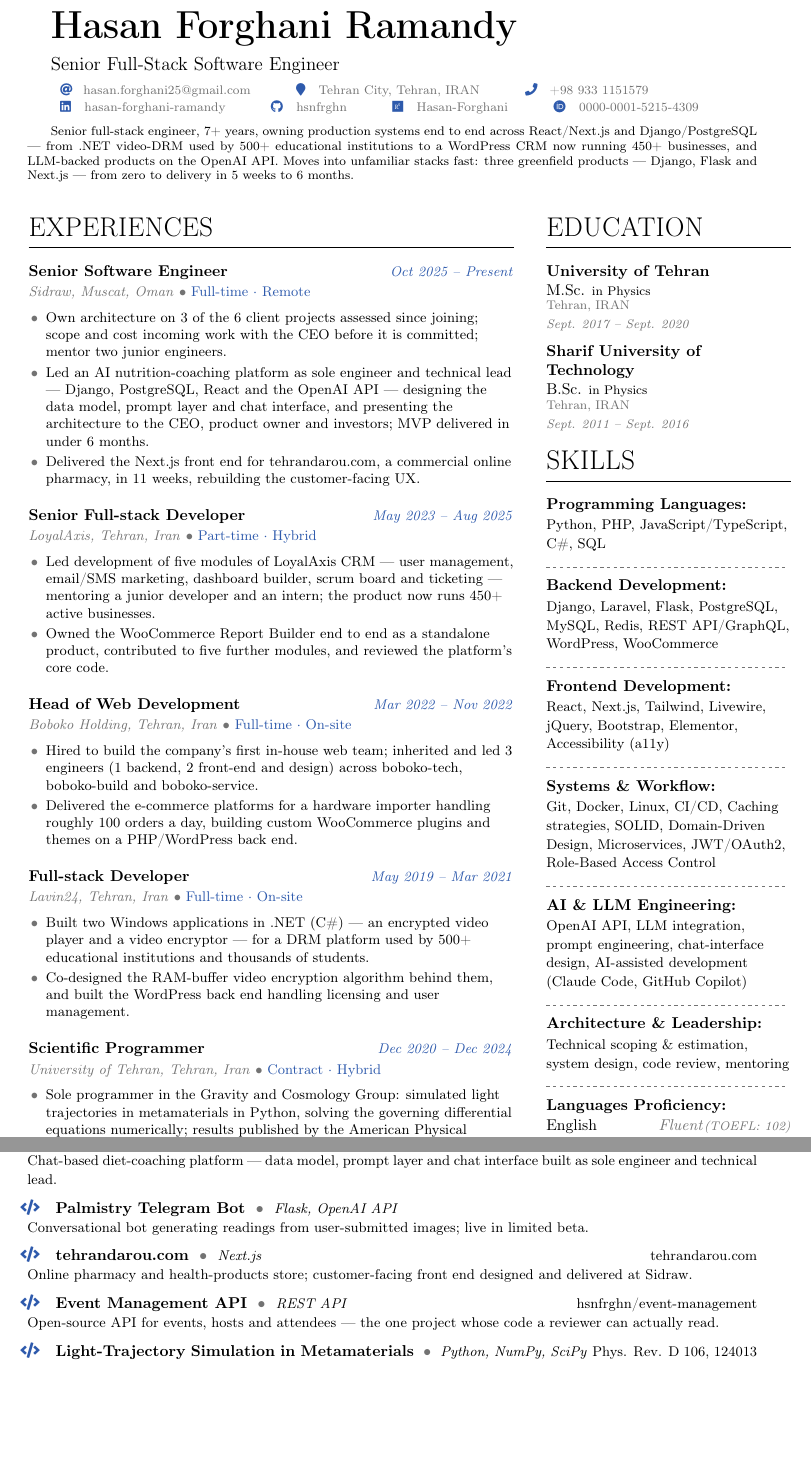
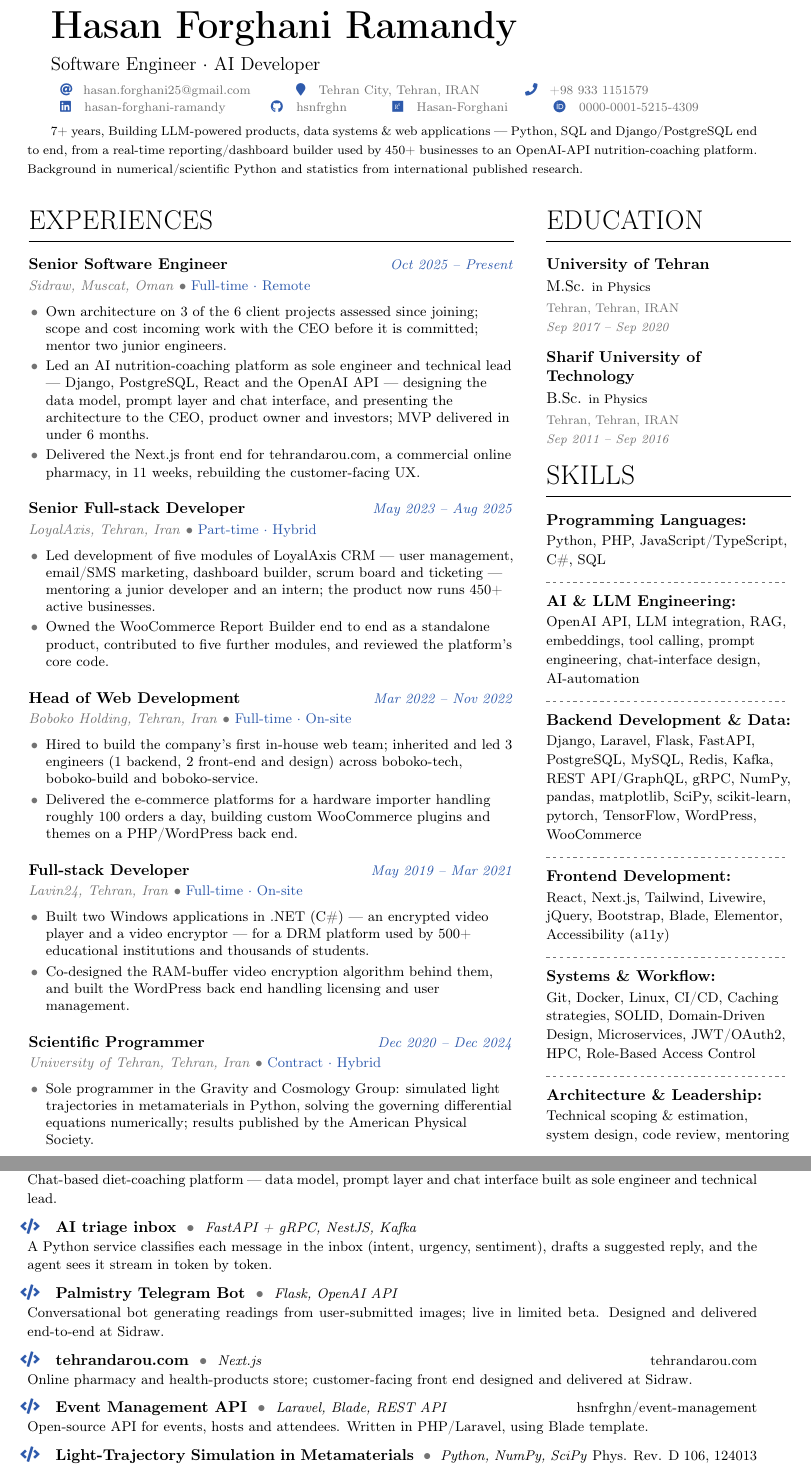
Before and after one commit to hsnfrghn/LaTeX-Resume-Template, a LaTeX CV (main.tex, which reads Txt/2-page2.tex, Txt/p1_sidebar.tex): two parts of pages 1 and 2 of 2, joined at a grey line, cut so that both start at the same text, the shorter picture padded with empty space. Compiled offline with pdfLaTeX.

```diff
--- a/Txt/2-page2.tex
+++ b/Txt/2-page2.tex
@@ -41,9 +41,14 @@
 
 \vspace{0.65em}
 
+\projecticon\textbf{AI triage inbox} ~\softtext{\textbullet}~ {\small \textit{FastAPI + gRPC, NestJS, Kafka}}  \\
+{\small A Python service classifies each message in the inbox (intent, urgency, sentiment), drafts a suggested reply, and the agent sees it stream in token by token.}
+
+\vspace{0.65em}
+
 % Hsn added: dropped the "[@handle]" placeholder -- bot has no public handle to show yet.
 \projecticon\textbf{Palmistry Telegram Bot} ~\softtext{\textbullet}~ {\small \textit{Flask, OpenAI API}} \\
-{\small Conversational bot generating readings from user-submitted images; live in limited beta.}
+{\small Conversational bot generating readings from user-submitted images; live in limited beta. Designed and delivered end-to-end at Sidraw.}
 
 \vspace{0.65em}
 
@@ -52,8 +57,8 @@
 
 \vspace{0.65em}
 
-\projecticon\textbf{Event Management API} ~\softtext{\textbullet}~ {\small \textit{REST API}} \hfill {\small \href{https://github.com/hsnfrghn/event-management}{hsnfrghn/event-management}} \\
-{\small Open-source API for events, hosts and attendees --- the one project whose code a reviewer can actually read.}
+\projecticon\textbf{Event Management API} ~\softtext{\textbullet}~ {\small \textit{Laravel, Blade, REST API}} \hfill {\small \href{https://github.com/hsnfrghn/event-management}{hsnfrghn/event-management}} \\
+{\small Open-source API for events, hosts and attendees. Written in PHP/Laravel, using Blade template.}
 
 \vspace{0.65em}
 
--- a/Txt/p1_sidebar.tex
+++ b/Txt/p1_sidebar.tex
@@ -3,14 +3,18 @@
 % Added by HSN
 \section{Education}
 \textbf{University of Tehran}  \\
+\vspace{0.2em}
 M.Sc. {\footnotesize in Physics} \\
-\softtext{{\footnotesize Tehran, IRAN \\
-\textit{Sept. 2017 – Sept. 2020}}} \\
-\vspace{0.6em}
+\vspace{0.4em}
+\softtext{{\footnotesize Tehran, Tehran, IRAN \\
+\textit{Sep 2017 – Sep 2020}}} \\
+\vspace{0.8em}
 \textbf{Sharif University of Technology}  \\
+\vspace{0.2em}
 B.Sc. {\footnotesize in Physics} \\
-\softtext{{\footnotesize Tehran, IRAN \\
-\textit{Sept. 2011 – Sept. 2016}}}
+\vspace{0.4em}
+\softtext{{\footnotesize Tehran, Tehran, IRAN \\
+\textit{Sep 2011 – Sep 2016}}}
 
 \section{Skills}
 
@@ -62,25 +66,26 @@
 % Hsn added: now lead (they carry the JD's own keywords: React, Next.js, Django,
 % Hsn added: Laravel, REST API/GraphQL) and AI \& LLM Engineering moves after Systems
 % Hsn added: \& Workflow -- still present as a differentiator, just not first.
-\textbf{Backend Development:} \\
+\textbf{AI \& LLM Engineering:} \\
 \vspace{0.1em}
-{\small Django, Laravel, Flask, PostgreSQL, MySQL, Redis, REST API/GraphQL, WordPress, WooCommerce} \\
+{\small OpenAI API, LLM integration, RAG, embeddings, tool calling, prompt engineering, chat-interface design, AI-automation} \\
+\dotline
+
+\textbf{Backend Development \& Data:} \\
+\vspace{0.1em}
+{\small Django, Laravel, Flask, FastAPI, PostgreSQL, MySQL, Redis, Kafka, REST API/GraphQL, gRPC, NumPy, pandas, matplotlib, SciPy, scikit-learn, pytorch, TensorFlow, WordPress, WooCommerce} \\
 \dotline
 
 \textbf{Frontend Development:} \\
 \vspace{0.1em}
-{\small React, Next.js, Tailwind, Livewire, jQuery, Bootstrap, Elementor, Accessibility (a11y)} \\
+{\small React, Next.js, Tailwind, Livewire, jQuery, Bootstrap, Blade, Elementor, Accessibility (a11y)} \\
 \dotline
 
 \textbf{Systems \& Workflow:} \\
 \vspace{0.1em}
-{\small Git, Docker, Linux, CI/CD, Caching strategies, SOLID, Domain-Driven Design, Microservices, JWT/OAuth2, Role-Based Access Control} \\
+{\small Git, Docker, Linux, CI/CD, Caching strategies, SOLID, Domain-Driven Design, Microservices, JWT/OAuth2, HPC, Role-Based Access Control} \\
 \dotline
 
-\textbf{AI \& LLM Engineering:} \\
-\vspace{0.1em}
-{\small OpenAI API, LLM integration, prompt engineering, chat-interface design, AI-assisted development (Claude Code, GitHub Copilot)} \\
-\dotline
 
 % Hsn added: new category. The titles on page 1 claim seniority but the sidebar used to
 % Hsn added: claim only tooling, so nothing here backed the word "Senior". These are the
@@ -90,15 +95,15 @@
 \textbf{Architecture \& Leadership:} \\
 \vspace{0.1em}
 {\small Technical scoping \& estimation, system design, code review, mentoring} \\
-\dotline
+% \dotline
 
-% Hsn added: Arabic (Elementary) cut -- "Elementary" tells a reader nothing actionable,
-% Hsn added: while a documented TOEFL score is real de-risking evidence for the remote
-% Hsn added: and relocation applications. Also fixed the casing of TOEFL.
-\textbf{Languages Proficiency:} \\
-\vspace{0.1em}
-English \hfill \softtext{\textit{Fluent}{\footnotesize \textit{(TOEFL: 102)}}} \\
-Farsi \hfill \softtext{\textit{Native}}
+% % Hsn added: Arabic (Elementary) cut -- "Elementary" tells a reader nothing actionable,
+% % Hsn added: while a documented TOEFL score is real de-risking evidence for the remote
+% % Hsn added: and relocation applications. Also fixed the casing of TOEFL.
+% \textbf{Languages Proficiency:} \\
+% \vspace{0.1em}
+% English \hfill \softtext{\textit{Fluent}{\footnotesize \textit{(TOEFL: 102)}}} \\
+% Farsi \hfill \softtext{\textit{Native}}
 
 %  Kubernetes, Nginx, Apache, AWS, DigitalOcean, Azure, Database indexing and optimization,
 %  Caching strategies, JWT / OAuth2, Microservices, Domain-Driven Design (DDD), SOLID, TDD / BDD, Agile / Scrum, Documentation & API design,
--- a/main.tex
+++ b/main.tex
@@ -65,7 +65,14 @@
 % Hsn added: specifically for full-stack ownership, so the tagline now echoes the
 % Hsn added: JD's own title instead -- the AI angle still appears in the summary and
 % Hsn added: the Skills sidebar, just not as the first thing a reader sees.
-\tagline{Senior Full-Stack Software Engineer}
+% \tagline{Full-Stack Software Engineer $\cdot$ WEB & AI}
+
+% Hsn added: AI-DEVELOPER-JD PASS. Tagline swapped from "Senior Full-Stack Software
+% Hsn added: Engineer" (spring26-instantes pass) to match this posting's own title —
+% Hsn added: the role is data analysis + data engineering + applied LLM work, not
+% Hsn added: generic full-stack.
+\tagline{ Software Engineer $\cdot$ AI Developer}
+
 % \photo{2.8cm}{Img/Profile.png}
 \personalinfo{%
 %%   Not all of these are required!
@@ -176,16 +183,23 @@
 % Hsn added: (React/Next.js and Django/PostgreSQL, named explicitly) instead of with
 % Hsn added: the LLM work, which moves to a trailing clause -- same facts, same
 % Hsn added: length (63 words vs. 62), reordered for what this reader screens for.
-{\footnotesize Senior full-stack engineer, 7+ years, owning production systems end to end across React/Next.js and
- Django/PostgreSQL --- from .NET video-DRM used by 500+ educational institutions to a WordPress CRM now running 450+
- businesses, and LLM-backed products on the OpenAI API. Moves into unfamiliar stacks fast: three greenfield products ---
- Django, Flask and Next.js --- from zero to delivery in 5 weeks to 6 months.\par}
+% {\footnotesize Senior full-stack engineer, 7+ years, owning production systems end to end across React/Next.js and
+%  Django/PostgreSQL --- from .NET video-DRM used by 500+ educational institutions to a modular WordPress-Core CRM now running 450+
+%  businesses, and LLM-backed products on the OpenAI API. Moves into unfamiliar stacks fast: three greenfield products ---
+%  Django, Flask and Next.js --- from zero to delivery in 5 weeks to 6 months.\par}
 
 % Hsn added: the \par above is a bug fix, not cosmetics. Without it the summary and the
 % Hsn added: two page-1 minipages were one paragraph, so TeX set the body column on the
 % Hsn added: same line as the summary's last line and the row ran 58.25pt past the right
 % Hsn added: margin (Overfull \hbox, main.log). The longer summary is what exposed it.
 % Hsn added: Ending the paragraph explicitly puts the columns back on their own line.
+
+% Hsn added: For AI Developer \& Data Engineer.
+{\footnotesize 7+ years, Building LLM-powered products, data systems \& web applications ---
+Python, SQL and Django/PostgreSQL end to end, from a real-time reporting/dashboard builder used by 450+
+businesses to an OpenAI-API nutrition-coaching platform.
+ Background in numerical/scientific Python and statistics from international published research.}
+
 \input{Txt/1-CV-body}
 \input{Txt/p1_sidebar}
 
```
Also changed, not shown: 1 other file.
